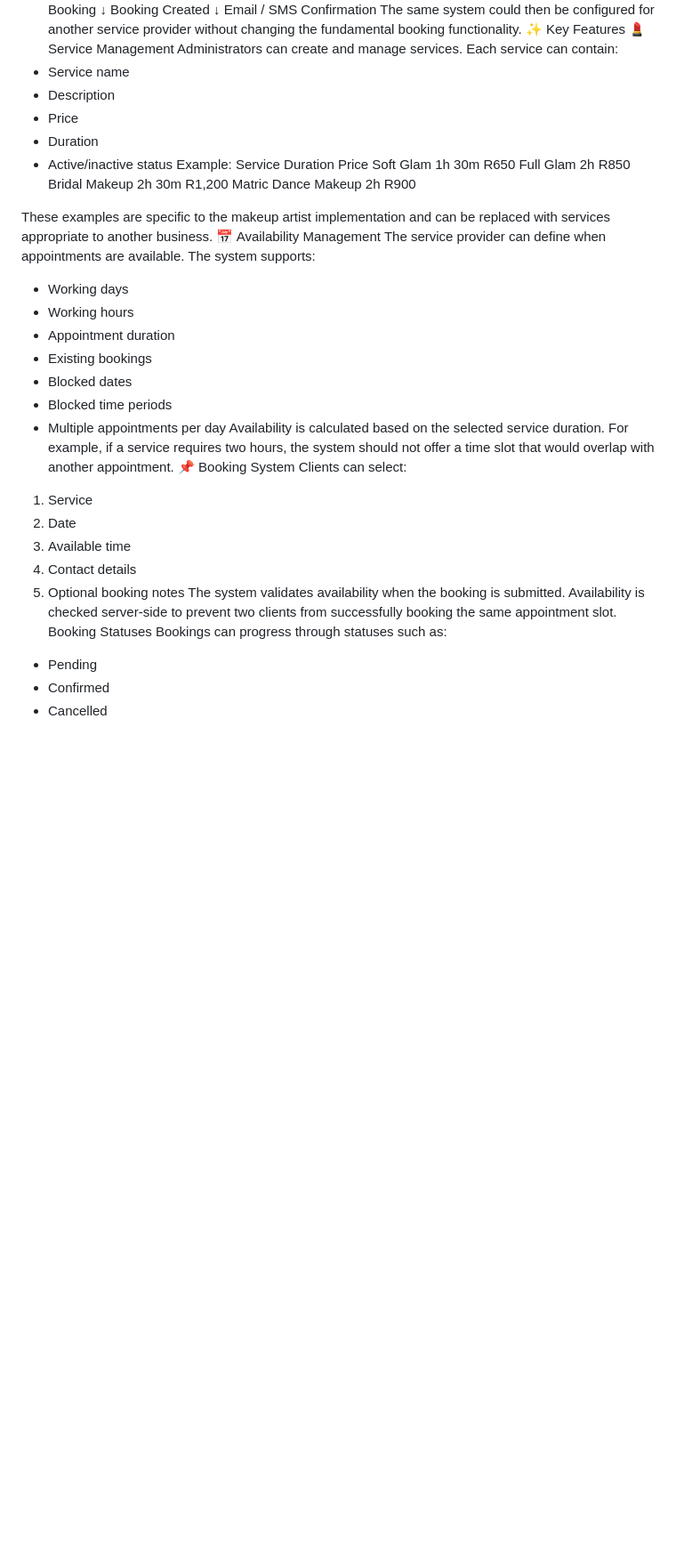
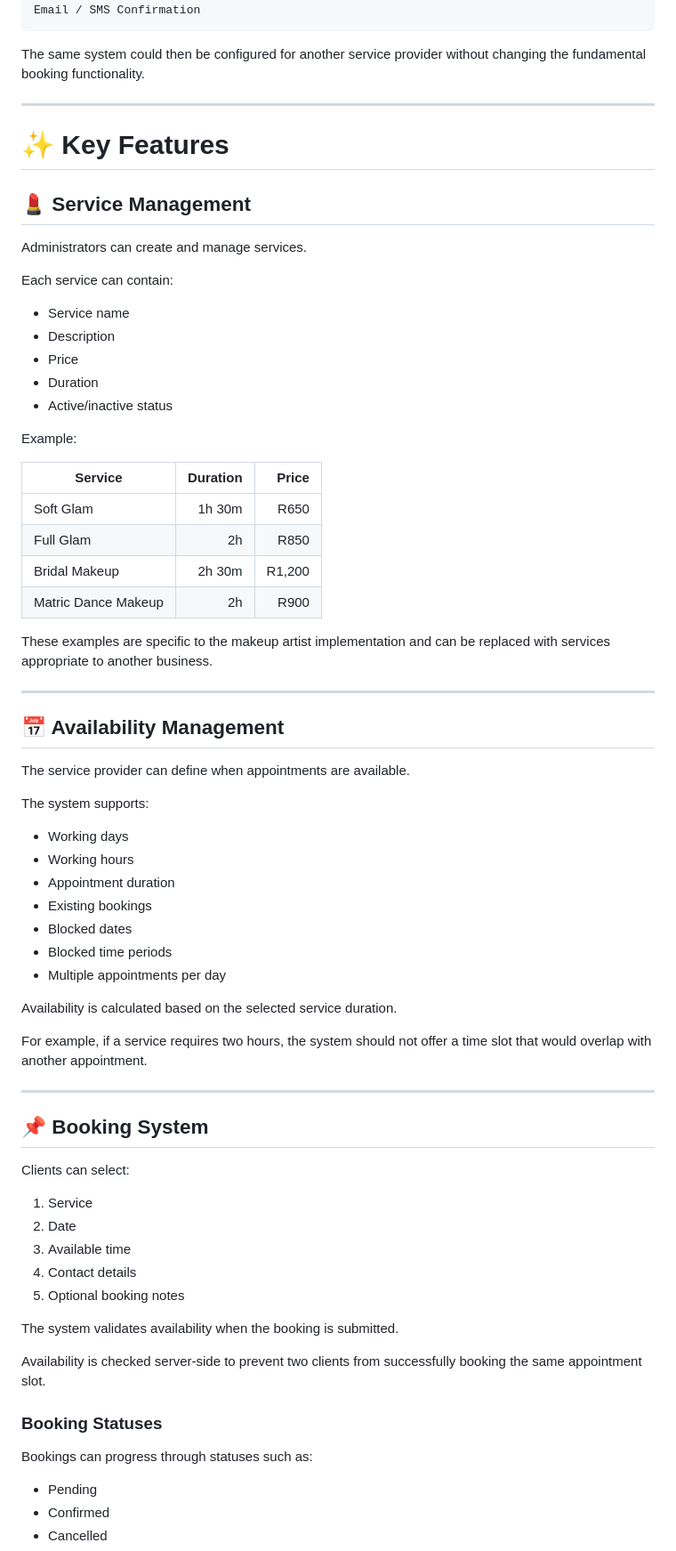
Before and after one commit to GloryMabunda/Service-Booking-Marketplace, a Markdown page: README.md, the part around one of its changes. Shown at 89% size. Rendered like a GitHub page; blank space fills up the shorter version.

````diff
--- a/README.md
+++ b/README.md
@@ -61,28 +85,45 @@ Confirm Booking
 Booking Created
       ↓
 Email / SMS Confirmation
+```
+
 The same system could then be configured for another service provider without changing the fundamental booking functionality.
-✨ Key Features
-💄 Service Management
+
+---
+
+# ✨ Key Features
+
+## 💄 Service Management
+
 Administrators can create and manage services.
+
 Each service can contain:
+
 - Service name
 - Description
 - Price
 - Duration
 - Active/inactive status
+
 Example:
-Service	Duration	Price
-Soft Glam	1h 30m	R650
-Full Glam	2h	R850
-Bridal Makeup	2h 30m	R1,200
-Matric Dance Makeup	2h	R900
 
+| Service | Duration | Price |
+|---|---:|---:|
+| Soft Glam | 1h 30m | R650 |
+| Full Glam | 2h | R850 |
+| Bridal Makeup | 2h 30m | R1,200 |
+| Matric Dance Makeup | 2h | R900 |
 
 These examples are specific to the makeup artist implementation and can be replaced with services appropriate to another business.
-📅 Availability Management
+
+---
+
+## 📅 Availability Management
+
 The service provider can define when appointments are available.
+
 The system supports:
+
 - Working days
 - Working hours
 - Appointment duration
@@ -90,19 +131,31 @@ The system supports:
 - Blocked dates
 - Blocked time periods
 - Multiple appointments per day
+
 Availability is calculated based on the selected service duration.
+
 For example, if a service requires two hours, the system should not offer a time slot that would overlap with another appointment.
-📌 Booking System
+
+---
+
+## 📌 Booking System
+
 Clients can select:
+
 1. Service
 2. Date
 3. Available time
 4. Contact details
 5. Optional booking notes
+
 The system validates availability when the booking is submitted.
+
 Availability is checked server-side to prevent two clients from successfully booking the same appointment slot.
-Booking Statuses
+
+### Booking Statuses
+
 Bookings can progress through statuses such as:
+
 - Pending
 - Confirmed
 - Cancelled
````
Also changed, not shown: other parts of README.md (+233 -52 lines).
